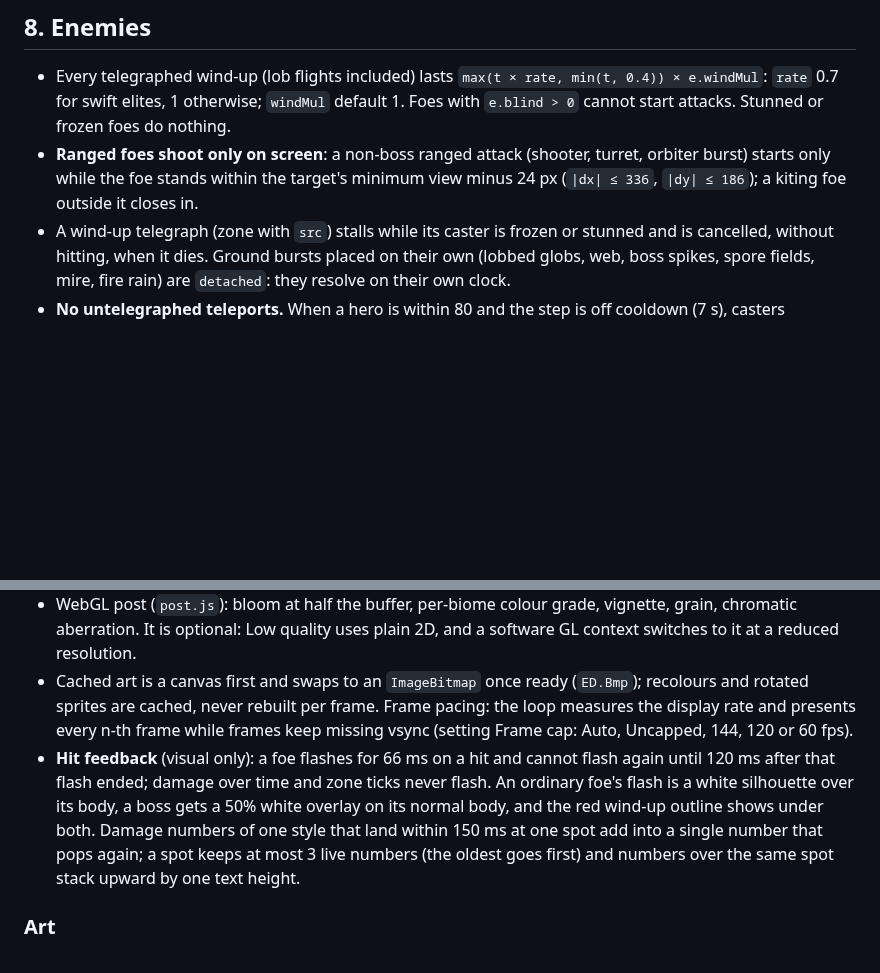
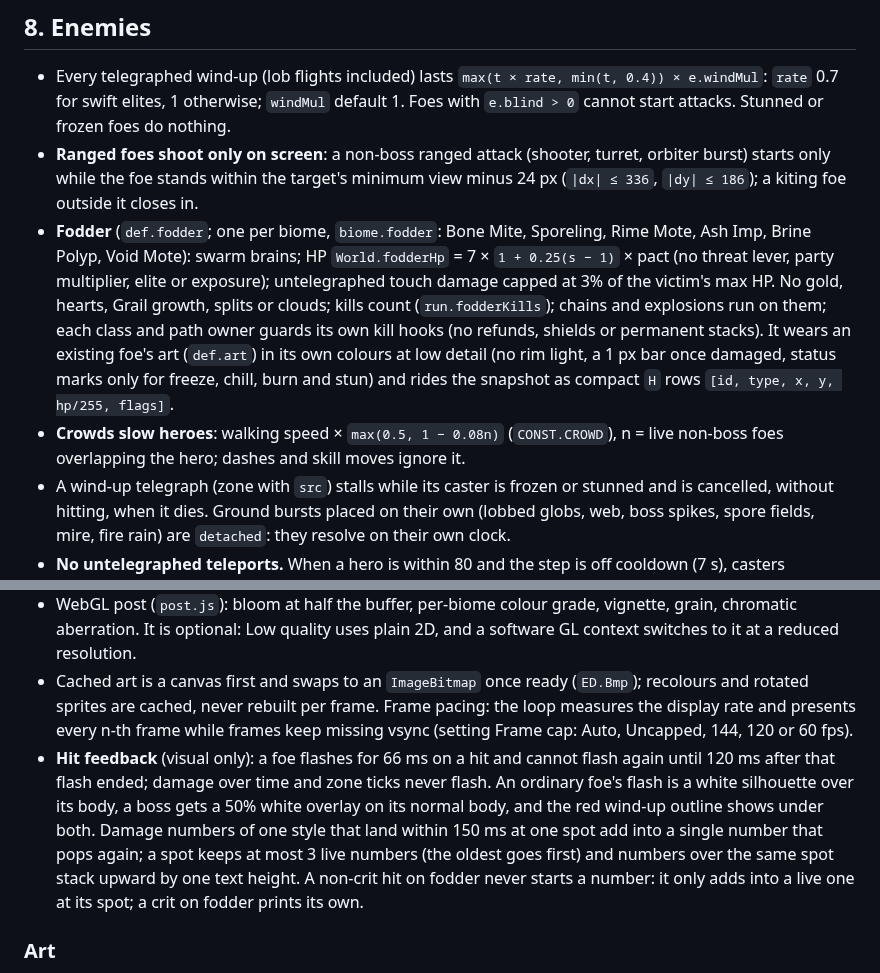
Before and after one commit to sttsspjy/emberdeep, a Markdown page: docs/GAME-DESIGN.md, 2 parts joined by grey strips. Rendered like a GitHub page; blank space fills up the shorter version.

```diff
--- a/docs/GAME-DESIGN.md
+++ b/docs/GAME-DESIGN.md
@@ -427,6 +429,8 @@ Per stratum: start, boss, three utility rooms (treasure on odd strata or an even
 
 - Every telegraphed wind-up (lob flights included) lasts `max(t × rate, min(t, 0.4)) × e.windMul`: `rate` 0.7 for swift elites, 1 otherwise; `windMul` default 1. Foes with `e.blind > 0` cannot start attacks. Stunned or frozen foes do nothing.
 - **Ranged foes shoot only on screen**: a non-boss ranged attack (shooter, turret, orbiter burst) starts only while the foe stands within the target's minimum view minus 24 px (`|dx| ≤ 336`, `|dy| ≤ 186`); a kiting foe outside it closes in.
+- **Fodder** (`def.fodder`; one per biome, `biome.fodder`: Bone Mite, Sporeling, Rime Mote, Ash Imp, Brine Polyp, Void Mote): swarm brains; HP `World.fodderHp` = 7 × `1 + 0.25(s − 1)` × pact (no threat lever, party multiplier, elite or exposure); untelegraphed touch damage capped at 3% of the victim's max HP. No gold, hearts, Grail growth, splits or clouds; kills count (`run.fodderKills`); chains and explosions run on them; each class and path owner guards its own kill hooks (no refunds, shields or permanent stacks). It wears an existing foe's art (`def.art`) in its own colours at low detail (no rim light, a 1 px bar once damaged, status marks only for freeze, chill, burn and stun) and rides the snapshot as compact `H` rows `[id, type, x, y, hp/255, flags]`.
+- **Crowds slow heroes**: walking speed × `max(0.5, 1 − 0.08n)` (`CONST.CROWD`), n = live non-boss foes overlapping the hero; dashes and skill moves ignore it.
 - A wind-up telegraph (zone with `src`) stalls while its caster is frozen or stunned and is cancelled, without hitting, when it dies. Ground bursts placed on their own (lobbed globs, web, boss spikes, spore fields, mire, fire rain) are `detached`: they resolve on their own clock.
 - **No untelegraphed teleports.** When a hero is within 80 and the step is off cooldown (7 s), casters telegraph 0.6 s (marker at origin and destination) and step 150 away.
 - Signature foe per biome:
@@ -510,7 +514,7 @@ Canvas `#hud` above the world at device resolution (capped by pixel count); unit
 - The world draws into one small offscreen buffer at 1 buffer px = 1 world px (two alternating buffers); the present step upscales it to the screen (sharp-bilinear in WebGL, nearest on the 2D fallback) and applies the fractional camera offset, so scrolling stays smooth. The screen scale `R.scale` snaps to half steps so one art px (2 world px) is a whole number of screen px; the minimum view is 720 × 420 world px and the snap can show a little more.
 - WebGL post (`post.js`): bloom at half the buffer, per-biome colour grade, vignette, grain, chromatic aberration. It is optional: Low quality uses plain 2D, and a software GL context switches to it at a reduced resolution.
 - Cached art is a canvas first and swaps to an `ImageBitmap` once ready (`ED.Bmp`); recolours and rotated sprites are cached, never rebuilt per frame. Frame pacing: the loop measures the display rate and presents every n-th frame while frames keep missing vsync (setting Frame cap: Auto, Uncapped, 144, 120 or 60 fps).
-- **Hit feedback** (visual only): a foe flashes for 66 ms on a hit and cannot flash again until 120 ms after that flash ended; damage over time and zone ticks never flash. An ordinary foe's flash is a white silhouette over its body, a boss gets a 50% white overlay on its normal body, and the red wind-up outline shows under both. Damage numbers of one style that land within 150 ms at one spot add into a single number that pops again; a spot keeps at most 3 live numbers (the oldest goes first) and numbers over the same spot stack upward by one text height.
+- **Hit feedback** (visual only): a foe flashes for 66 ms on a hit and cannot flash again until 120 ms after that flash ended; damage over time and zone ticks never flash. An ordinary foe's flash is a white silhouette over its body, a boss gets a 50% white overlay on its normal body, and the red wind-up outline shows under both. Damage numbers of one style that land within 150 ms at one spot add into a single number that pops again; a spot keeps at most 3 live numbers (the oldest goes first) and numbers over the same spot stack upward by one text height. A non-crit hit on fodder never starts a number: it only adds into a live one at its spot; a crit on fodder prints its own.
 
 ### Art
 
```
Also changed, not shown: other parts of docs/GAME-DESIGN.md (+5 -3 lines), README.md (+2 -1 lines).
